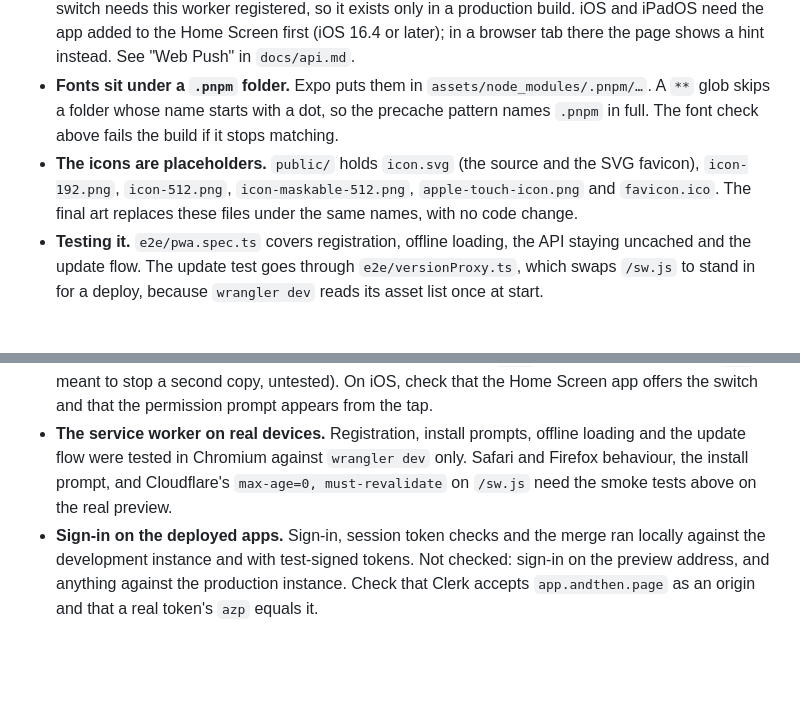
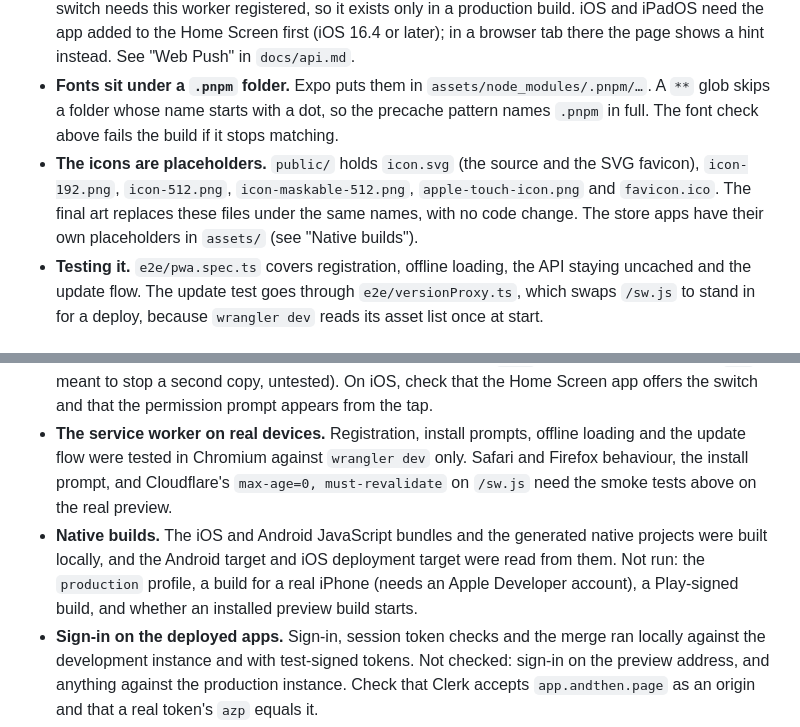
Before and after one commit to ebh/andthen, a Markdown page: docs/deployment.md, 2 parts joined by grey strips. Rendered like a GitHub page; blank space fills up the shorter version.

```diff
--- a/docs/deployment.md
+++ b/docs/deployment.md
@@ -35,7 +35,7 @@ The app is installable and its pages load offline. A service worker, `dist/sw.js
 - **The single-page fallback hides a missing `/sw.js`.** A path that is not a file in `dist/` gets `index.html` with a 200, so without `dist/sw.js` the deploy looks healthy and browsers reject the registration only on the user's device. `buildServiceWorker.ts` therefore fails the build if `dist/sw.js` is missing or empty, or if the precache list lacks `index.html`, a file under `_expo/` or a font.
 - **The same worker shows "your turn" notifications.** `src/serviceWorker/sw.ts` also handles `push` and `notificationclick` (logic in `src/client/pushHandlers.ts`). The "Notify me when it's my turn" switch needs this worker registered, so it exists only in a production build. iOS and iPadOS need the app added to the Home Screen first (iOS 16.4 or later); in a browser tab there the page shows a hint instead. See "Web Push" in `docs/api.md`.
 - **Fonts sit under a `.pnpm` folder.** Expo puts them in `assets/node_modules/.pnpm/…`. A `**` glob skips a folder whose name starts with a dot, so the precache pattern names `.pnpm` in full. The font check above fails the build if it stops matching.
-- **The icons are placeholders.** `public/` holds `icon.svg` (the source and the SVG favicon), `icon-192.png`, `icon-512.png`, `icon-maskable-512.png`, `apple-touch-icon.png` and `favicon.ico`. The final art replaces these files under the same names, with no code change.
+- **The icons are placeholders.** `public/` holds `icon.svg` (the source and the SVG favicon), `icon-192.png`, `icon-512.png`, `icon-maskable-512.png`, `apple-touch-icon.png` and `favicon.ico`. The final art replaces these files under the same names, with no code change. The store apps have their own placeholders in `assets/` (see "Native builds").
 - **Testing it.** `e2e/pwa.spec.ts` covers registration, offline loading, the API staying uncached and the update flow. The update test goes through `e2e/versionProxy.ts`, which swaps `/sw.js` to stand in for a deploy, because `wrangler dev` reads its asset list once at start.
 
 ## First-time Cloudflare setup
@@ -239,4 +275,5 @@ Everything below passed against Miniflare, workerd or test doubles, never agains
 - **Custom domain and redirect.** The first `app.andthen.page` deploy, its certificate, and the apex 301.
 - **Notifications on real devices.** The switch, the key, `PUT` and `DELETE` were run against `wrangler dev` in headless Chromium with a stand-in for the browser's push service (`e2e/turnAlerts.spec.ts`), because headless Chromium reports notifications as denied and has no push service. Never checked on a real browser or phone: the permission prompt, a real `subscribe` (including Brave with its Google push setting off), a notification appearing from the service worker's `push` handler, a tap focusing or opening the story, and Safari's declarative push alongside the `push` handler (the notification's `tag` is meant to stop a second copy, untested). On iOS, check that the Home Screen app offers the switch and that the permission prompt appears from the tap.
 - **The service worker on real devices.** Registration, install prompts, offline loading and the update flow were tested in Chromium against `wrangler dev` only. Safari and Firefox behaviour, the install prompt, and Cloudflare's `max-age=0, must-revalidate` on `/sw.js` need the smoke tests above on the real preview.
+- **Native builds.** The iOS and Android JavaScript bundles and the generated native projects were built locally, and the Android target and iOS deployment target were read from them. Not run: the `production` profile, a build for a real iPhone (needs an Apple Developer account), a Play-signed build, and whether an installed preview build starts.
 - **Sign-in on the deployed apps.** Sign-in, session token checks and the merge ran locally against the development instance and with test-signed tokens. Not checked: sign-in on the preview address, and anything against the production instance. Check that Clerk accepts `app.andthen.page` as an origin and that a real token's `azp` equals it.
```
Also changed, not shown: other parts of docs/deployment.md (+36 -0 lines), README.md (+4 -0 lines).
